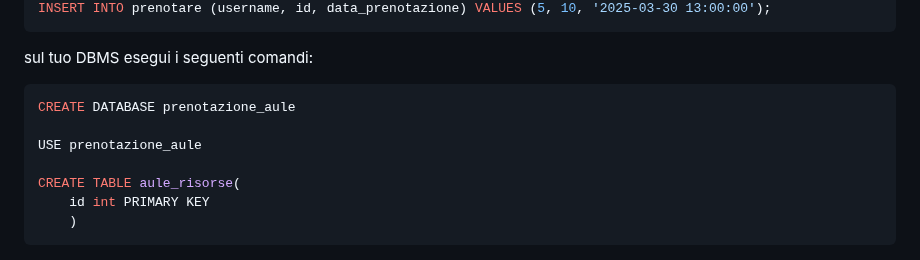
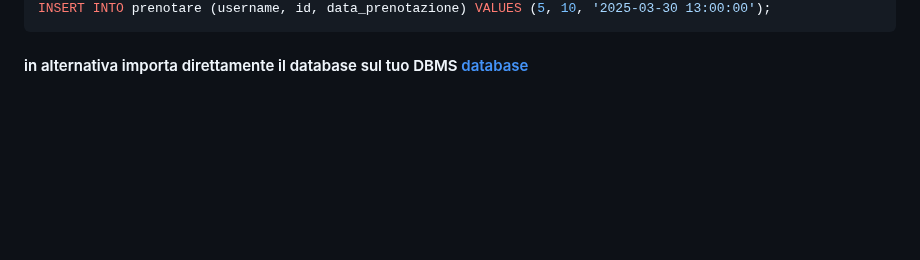
Before and after one commit to XbiteX/prenotazione_aule, a Markdown page: README.md, the part around the change. GitHub-like rendering; blank space fills up the shorter version.

````diff
--- a/README.md
+++ b/README.md
@@ -102,15 +102,4 @@ popolamento tabelle
    ```
 
 
-
-
-sul tuo DBMS esegui i seguenti comandi:
-   ```SQL
-   CREATE DATABASE prenotazione_aule
-
-   USE prenotazione_aule
-
-   CREATE TABLE aule_risorse(
-       id int PRIMARY KEY
-       )
-   ```
+#### in alternativa importa direttamente il database sul tuo DBMS [database](comandi%20sql/prenotazione_aule.sql)
````
